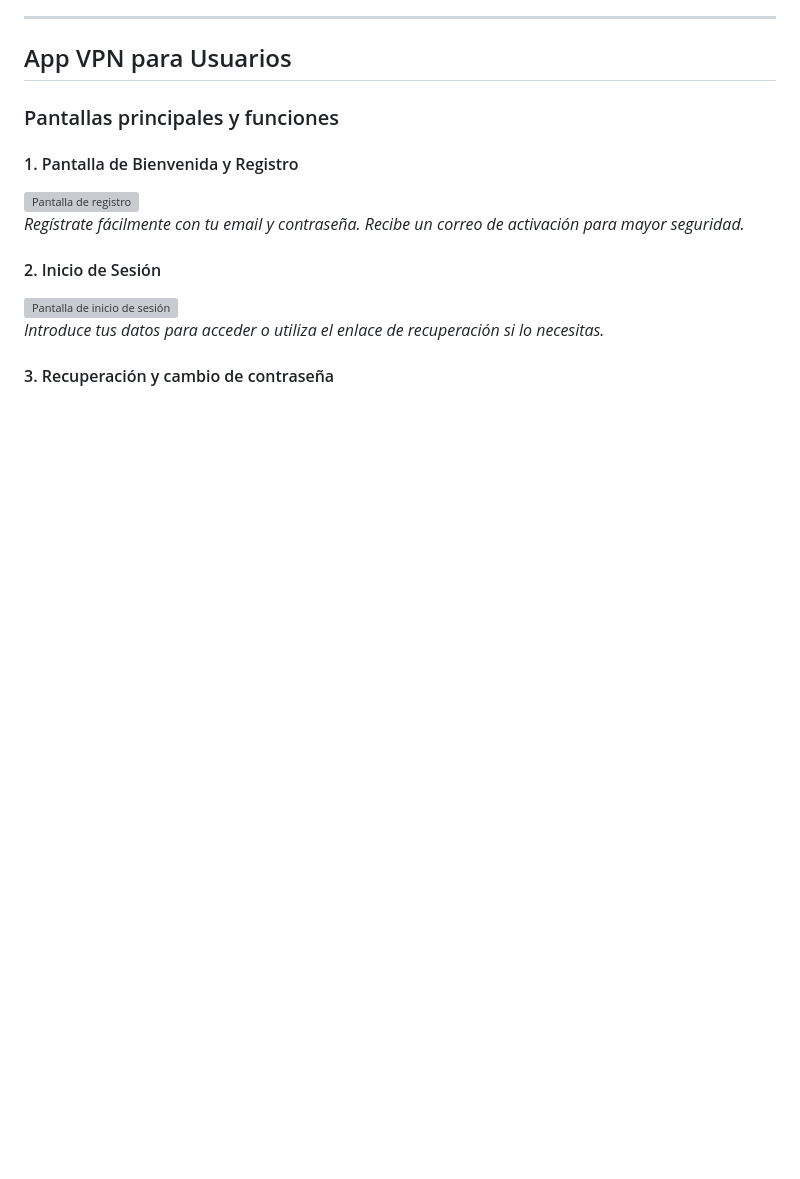
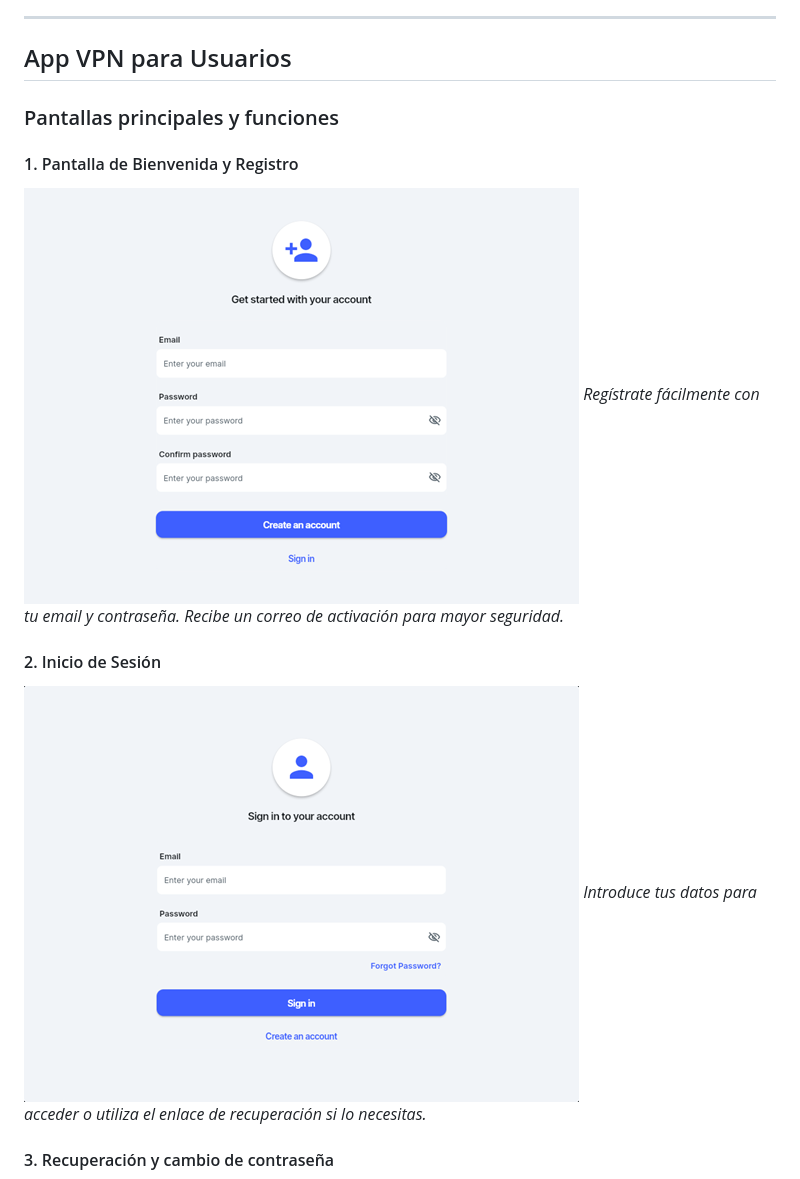
Before and after one commit to mike-educantabria/OWTunnel, a Markdown page: README.md, the part around one of its changes. GitHub-like rendering; blank space fills up the shorter version; grey boxes are pictures that could not be loaded.

```diff
--- a/README.md
+++ b/README.md
@@ -52,11 +52,11 @@ La solución incluye dos aplicaciones:
 ### Pantallas principales y funciones
 
 #### 1. Pantalla de Bienvenida y Registro
-![Pantalla de registro](img/registro.png)
+![Pantalla de registro](images/image1.png)
 *Regístrate fácilmente con tu email y contraseña. Recibe un correo de activación para mayor seguridad.*
 
 #### 2. Inicio de Sesión
-![Pantalla de inicio de sesión](img/login.png)
+![Pantalla de inicio de sesión](images/image2.png)
 *Introduce tus datos para acceder o utiliza el enlace de recuperación si lo necesitas.*
 
 #### 3. Recuperación y cambio de contraseña
```
Also changed, not shown: other parts of README.md (+10 -17 lines).
